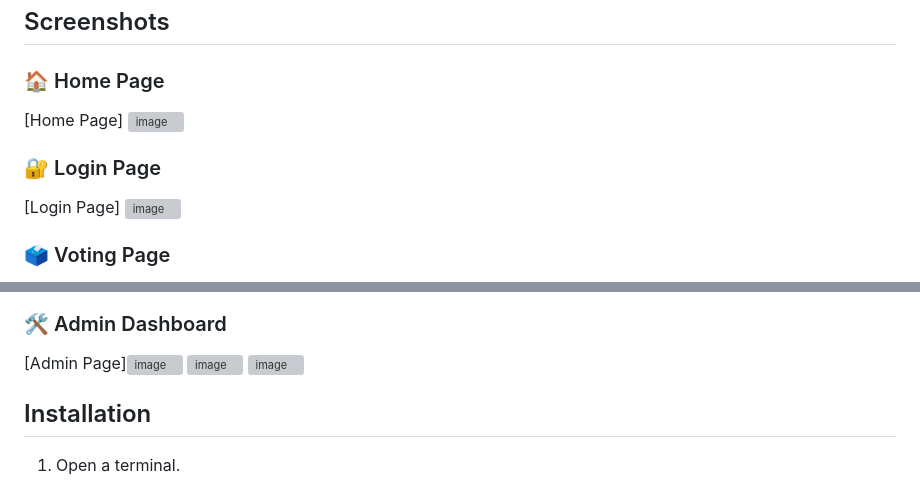
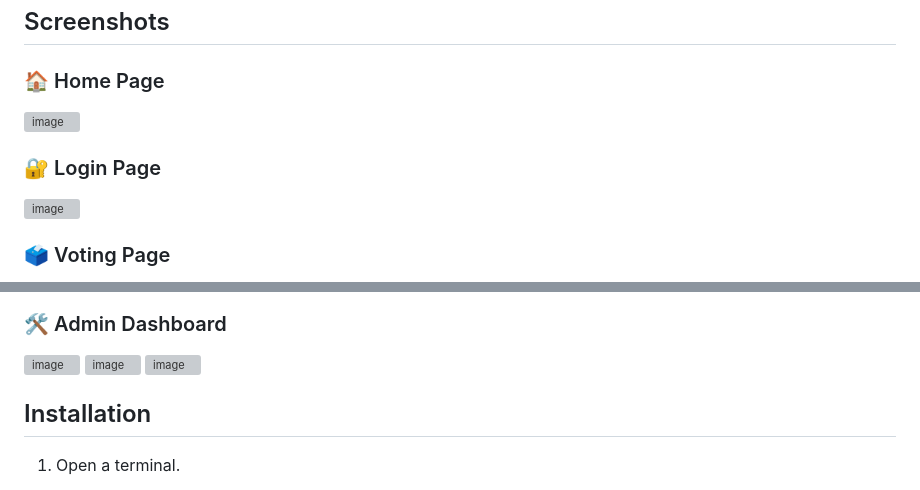
Before and after one commit to mallik3740/Blockchain-Based-E-Voting-System, a Markdown page: README.md, 2 parts joined by grey strips. GitHub-like rendering; grey boxes are pictures that could not be loaded.

```diff
--- a/README.md
+++ b/README.md
@@ -22,11 +22,9 @@
 ## Screenshots
 
 ### 🏠 Home Page
-[Home Page]
 <img width="1819" height="970" alt="image" src="https://github.com/user-attachments/assets/c3ec9f45-c986-4a52-a69c-e22a2cc07c9e" />
 
 ### 🔐 Login Page
-[Login Page]
 <img width="1717" height="951" alt="image" src="https://github.com/user-attachments/assets/f6edba39-e316-4a94-bbb0-4a647ce75a5e" />
 
 
@@ -35,6 +34,6 @@
 
 ### 🛠 Admin Dashboard
-[Admin Page]<img width="1867" height="814" alt="image" src="https://github.com/user-attachments/assets/d176b491-9406-4206-b57d-22fa5134eb5f" />
+<img width="1867" height="814" alt="image" src="https://github.com/user-attachments/assets/d176b491-9406-4206-b57d-22fa5134eb5f" />
 <img width="1827" height="874" alt="image" src="https://github.com/user-attachments/assets/bb28f102-3fb6-427b-b4b9-ae03b4815139" />
 <img width="1707" height="281" alt="image" src="https://github.com/user-attachments/assets/4b44e10c-3d99-4f41-a4f3-175d0a871729" />
 
```
Also changed, not shown: other parts of README.md (+3 -2 lines).
